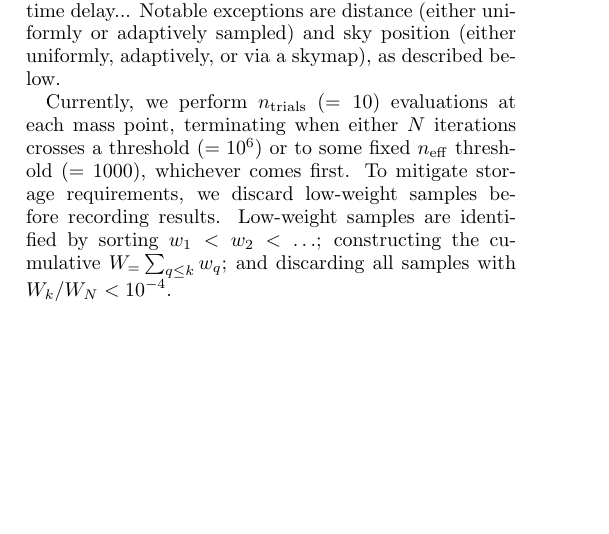
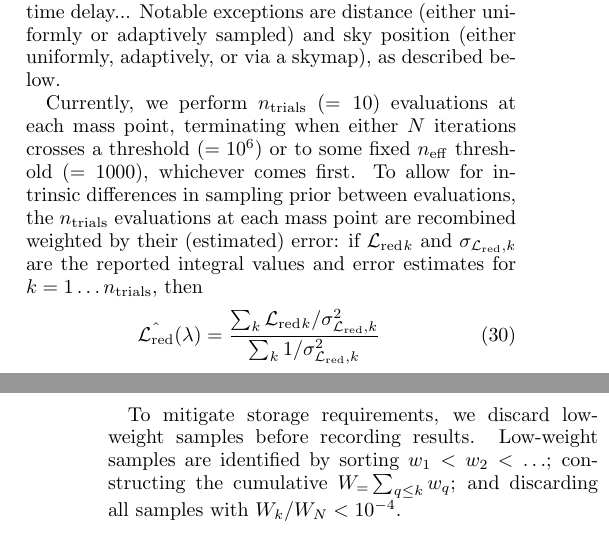
Before and after one commit to oshaughn/research-projects-RIT, a LaTeX paper (MonteCarloMarginalizeCode/Notes/paper/rapid_pe.tex, which reads MonteCarloMarginalizeCode/Notes/paper/methods.tex): part of one column of page 7 of 20 before the commit and two parts of the columns of pages 7 and 8 of 20 after it, the two joined at a grey line, cut so that both start at the same text, the shorter picture padded with empty space. Compiled offline with pdfLaTeX.

Commit message:
paper:methods.tex: Describe variance-minimizing weighting for final integral result

```diff
--- a/MonteCarloMarginalizeCode/Notes/paper/methods.tex
+++ b/MonteCarloMarginalizeCode/Notes/paper/methods.tex
@@ -510,6 +510,16 @@ described below.}
 Currently, we perform $n_{\rm trials}$ ($=10$) evaluations at each mass point, terminating when either $N$ iterations
 crosses a threshold ($=10^6$) or to some fixed
 $n_{\rm eff}$ threshold ($=1000$), whichever comes first.
+%
+To allow for intrinsic differences in sampling prior between evaluations, the $n_{\rm trials}$ evaluations at each mass
+point are
+recombined weighted by their (estimated) error: if $\LikeRed_k$  and $\sigma_{\LikeRed,k}$ are the reported integral
+values and error estimates for $k=1\ldots n_{\rm trials}$, then
+\begin{eqnarray}
+\hat{\LikeRed}(\lambda) = \frac{\sum_k \LikeRed_k/\sigma_{\LikeRed,k}^2}{\sum_k 1/\sigma_{\LikeRed,k}^2}
+\end{eqnarray}
+
+
 % POINT: Storage
 To mitigate storage requirements, we discard  low-weight samples before recording results.  Low-weight samples are identified by sorting  $w_1<w_2<\ldots$;
 constructing the cumulative $W_=\sum_{q\le k} w_q$; and discarding all samples with $W_k/W_N<10^{-4}$.
```
